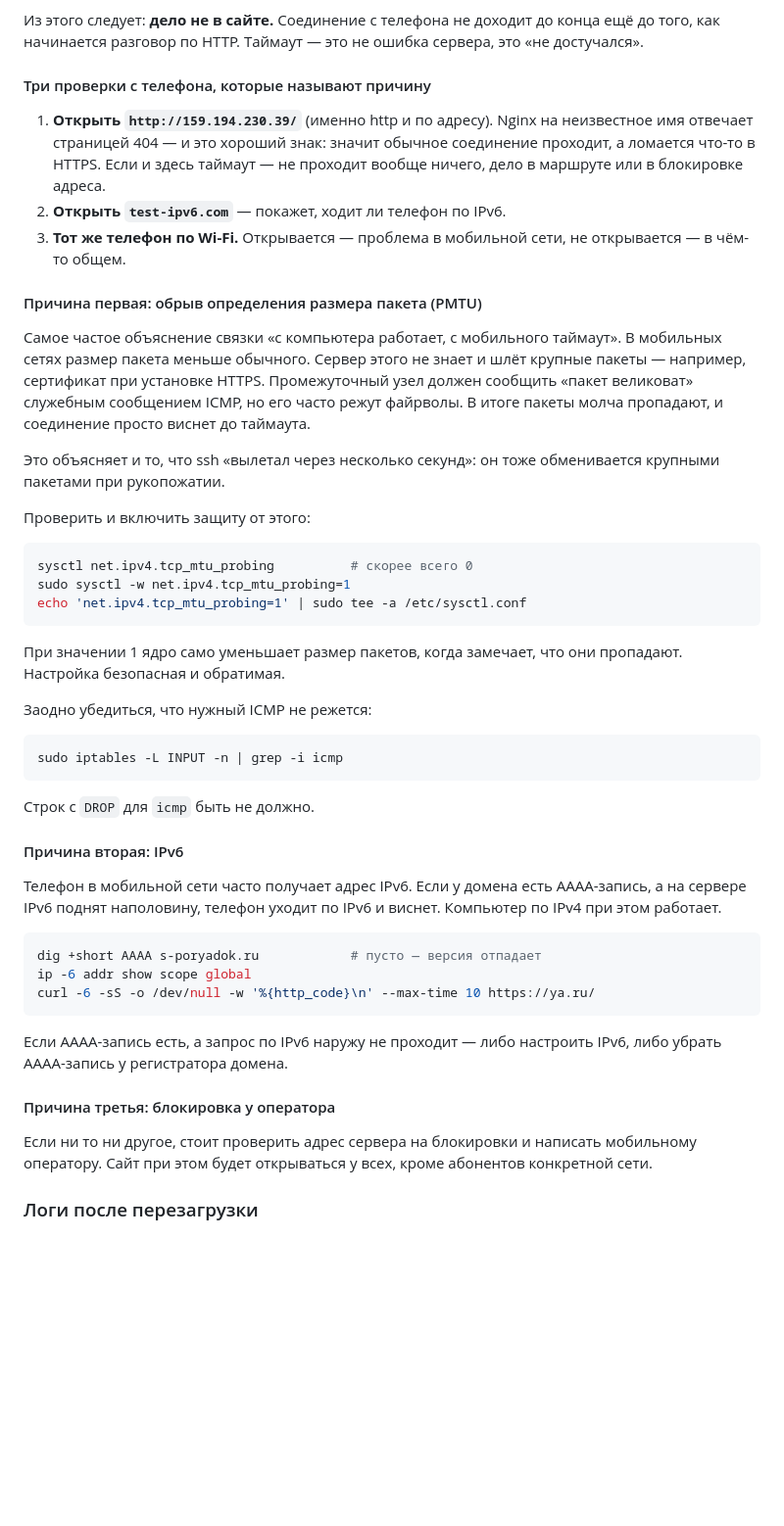
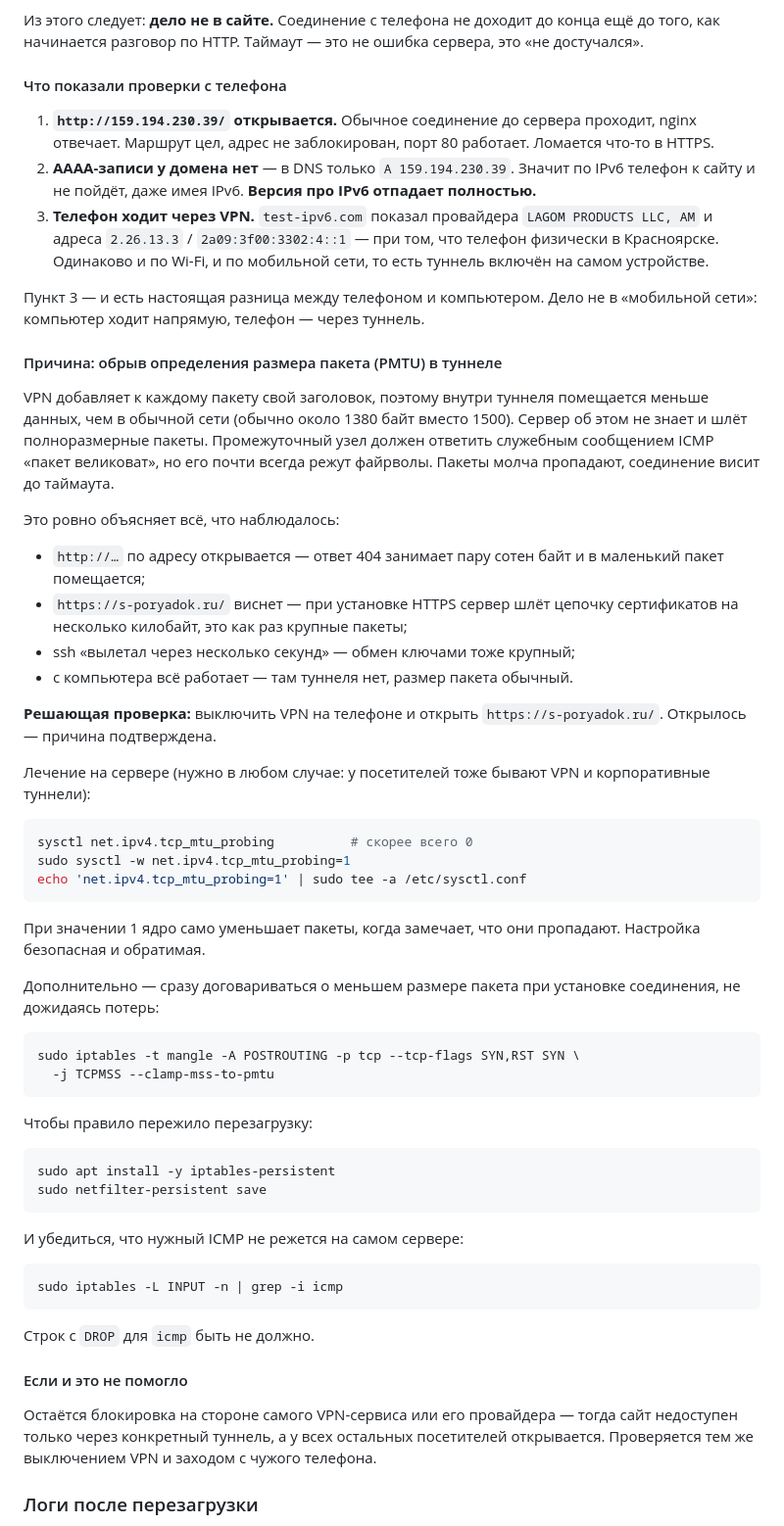
Before and after one commit to AntonSergeevich/poryadok-landing, a Markdown page: DEPLOY.md, the part around one of its changes. Shown at 98% size. Rendered like a GitHub page; blank space fills up the shorter version.

Commit message:
DEPLOY.md: причина мобильного таймаута — VPN на телефоне и PMTU

````diff
--- a/DEPLOY.md
+++ b/DEPLOY.md
@@ -265,30 +265,46 @@ sudo awk '$9 ~ /^(404|403|444)$/ {print $7}' /var/log/nginx/access.log | sort |
 до конца ещё до того, как начинается разговор по HTTP. Таймаут — это
 не ошибка сервера, это «не достучался».
 
-#### Три проверки с телефона, которые называют причину
+#### Что показали проверки с телефона
 
-1. **Открыть `http://159.194.230.39/`** (именно http и по адресу).
-   Nginx на неизвестное имя отвечает страницей 404 — и это хороший знак:
-   значит обычное соединение проходит, а ломается что-то в HTTPS.
-   Если и здесь таймаут — не проходит вообще ничего, дело в маршруте
-   или в блокировке адреса.
-2. **Открыть `test-ipv6.com`** — покажет, ходит ли телефон по IPv6.
-3. **Тот же телефон по Wi-Fi.** Открывается — проблема в мобильной сети,
-   не открывается — в чём-то общем.
+1. **`http://159.194.230.39/` открывается.** Обычное соединение до
+   сервера проходит, nginx отвечает. Маршрут цел, адрес не заблокирован,
+   порт 80 работает. Ломается что-то в HTTPS.
+2. **AAAA-записи у домена нет** — в DNS только `A 159.194.230.39`.
+   Значит по IPv6 телефон к сайту и не пойдёт, даже имея IPv6.
+   **Версия про IPv6 отпадает полностью.**
+3. **Телефон ходит через VPN.** `test-ipv6.com` показал провайдера
+   `LAGOM PRODUCTS LLC, AM` и адреса `2.26.13.3` / `2a09:3f00:3302:4::1`
+   — при том, что телефон физически в Красноярске. Одинаково и по Wi-Fi,
+   и по мобильной сети, то есть туннель включён на самом устройстве.
 
-#### Причина первая: обрыв определения размера пакета (PMTU)
+Пункт 3 — и есть настоящая разница между телефоном и компьютером.
+Дело не в «мобильной сети»: компьютер ходит напрямую, телефон — через
+туннель.
 
-Самое частое объяснение связки «с компьютера работает, с мобильного
-таймаут». В мобильных сетях размер пакета меньше обычного. Сервер этого
-не знает и шлёт крупные пакеты — например, сертификат при установке
-HTTPS. Промежуточный узел должен сообщить «пакет великоват» служебным
-сообщением ICMP, но его часто режут файрволы. В итоге пакеты молча
-пропадают, и соединение просто виснет до таймаута.
+#### Причина: обрыв определения размера пакета (PMTU) в туннеле
 
-Это объясняет и то, что ssh «вылетал через несколько секунд»: он тоже
-обменивается крупными пакетами при рукопожатии.
+VPN добавляет к каждому пакету свой заголовок, поэтому внутри туннеля
+помещается меньше данных, чем в обычной сети (обычно около 1380 байт
+вместо 1500). Сервер об этом не знает и шлёт полноразмерные пакеты.
+Промежуточный узел должен ответить служебным сообщением ICMP «пакет
+великоват», но его почти всегда режут файрволы. Пакеты молча пропадают,
+соединение висит до таймаута.
 
-Проверить и включить защиту от этого:
+Это ровно объясняет всё, что наблюдалось:
+
+* `http://…` по адресу открывается — ответ 404 занимает пару сотен байт
+  и в маленький пакет помещается;
+* `https://s-poryadok.ru/` виснет — при установке HTTPS сервер шлёт
+  цепочку сертификатов на несколько килобайт, это как раз крупные пакеты;
+* ssh «вылетал через несколько секунд» — обмен ключами тоже крупный;
+* с компьютера всё работает — там туннеля нет, размер пакета обычный.
+
+**Решающая проверка:** выключить VPN на телефоне и открыть
+`https://s-poryadok.ru/`. Открылось — причина подтверждена.
+
+Лечение на сервере (нужно в любом случае: у посетителей тоже бывают
+VPN и корпоративные туннели):
 
 ```bash
 sysctl net.ipv4.tcp_mtu_probing          # скорее всего 0
@@ -296,10 +312,25 @@ sudo sysctl -w net.ipv4.tcp_mtu_probing=1
 echo 'net.ipv4.tcp_mtu_probing=1' | sudo tee -a /etc/sysctl.conf
 ```
 
-При значении 1 ядро само уменьшает размер пакетов, когда замечает,
-что они пропадают. Настройка безопасная и обратимая.
+При значении 1 ядро само уменьшает пакеты, когда замечает, что они
+пропадают. Настройка безопасная и обратимая.
 
-Заодно убедиться, что нужный ICMP не режется:
+Дополнительно — сразу договариваться о меньшем размере пакета при
+установке соединения, не дожидаясь потерь:
+
+```bash
+sudo iptables -t mangle -A POSTROUTING -p tcp --tcp-flags SYN,RST SYN \
+  -j TCPMSS --clamp-mss-to-pmtu
+```
+
+Чтобы правило пережило перезагрузку:
+
+```bash
+sudo apt install -y iptables-persistent
+sudo netfilter-persistent save
+```
+
+И убедиться, что нужный ICMP не режется на самом сервере:
 
 ```bash
 sudo iptables -L INPUT -n | grep -i icmp
@@ -307,26 +338,12 @@ sudo iptables -L INPUT -n | grep -i icmp
 
 Строк с `DROP` для `icmp` быть не должно.
 
-#### Причина вторая: IPv6
+#### Если и это не помогло
 
-Телефон в мобильной сети часто получает адрес IPv6. Если у домена есть
-AAAA-запись, а на сервере IPv6 поднят наполовину, телефон уходит по
-IPv6 и виснет. Компьютер по IPv4 при этом работает.
-
-```bash
-dig +short AAAA s-poryadok.ru            # пусто — версия отпадает
-ip -6 addr show scope global
-curl -6 -sS -o /dev/null -w '%{http_code}\n' --max-time 10 https://ya.ru/
-```
-
-Если AAAA-запись есть, а запрос по IPv6 наружу не проходит — либо
-настроить IPv6, либо убрать AAAA-запись у регистратора домена.
-
-#### Причина третья: блокировка у оператора
-
-Если ни то ни другое, стоит проверить адрес сервера на блокировки
-и написать мобильному оператору. Сайт при этом будет открываться
-у всех, кроме абонентов конкретной сети.
+Остаётся блокировка на стороне самого VPN-сервиса или его провайдера —
+тогда сайт недоступен только через конкретный туннель, а у всех
+остальных посетителей открывается. Проверяется тем же выключением VPN
+и заходом с чужого телефона.
 
 ### Логи после перезагрузки
 
````
Also changed, not shown: other parts of DEPLOY.md (+4 -6 lines).
